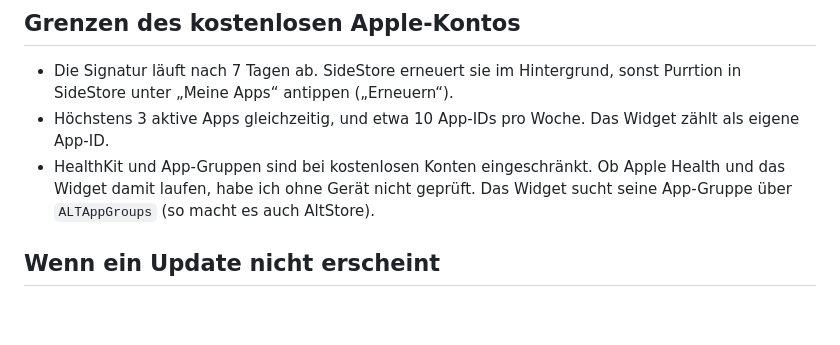
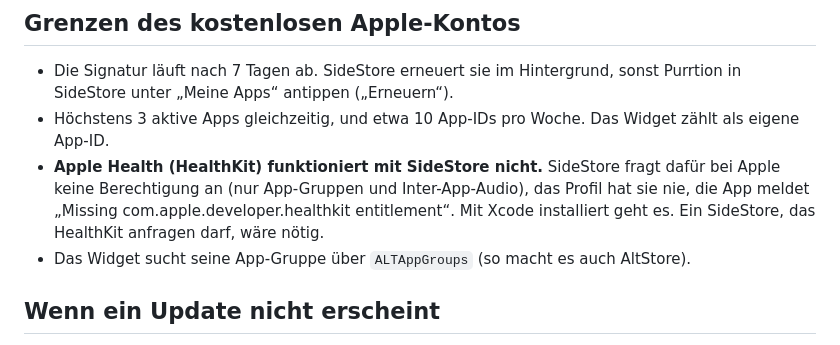
Before and after one commit to Congamer69/Purrtion, a Markdown page: distribution/README.md, the part around the change. Drawn GitHub-style; blank space fills up the shorter version.

```diff
--- a/distribution/README.md
+++ b/distribution/README.md
@@ -48,7 +48,8 @@ Nötig sind keine Secrets, Zertifikate oder Apple-IDs. Das IPA ist unsigniert, S
 ## Grenzen des kostenlosen Apple-Kontos
 - Die Signatur läuft nach 7 Tagen ab. SideStore erneuert sie im Hintergrund, sonst Purrtion in SideStore unter „Meine Apps“ antippen („Erneuern“).
 - Höchstens 3 aktive Apps gleichzeitig, und etwa 10 App-IDs pro Woche. Das Widget zählt als eigene App-ID.
-- HealthKit und App-Gruppen sind bei kostenlosen Konten eingeschränkt. Ob Apple Health und das Widget damit laufen, habe ich ohne Gerät nicht geprüft. Das Widget sucht seine App-Gruppe über `ALTAppGroups` (so macht es auch AltStore).
+- **Apple Health (HealthKit) funktioniert mit SideStore nicht.** SideStore fragt dafür bei Apple keine Berechtigung an (nur App-Gruppen und Inter-App-Audio), das Profil hat sie nie, die App meldet „Missing com.apple.developer.healthkit entitlement“. Mit Xcode installiert geht es. Ein SideStore, das HealthKit anfragen darf, wäre nötig.
+- Das Widget sucht seine App-Gruppe über `ALTAppGroups` (so macht es auch AltStore).
 
 ## Wenn ein Update nicht erscheint
 1. Die Quelle im Browser öffnen: Steht oben die neue Version mit `buildVersion`? GitHub liefert Rohdateien bis zu 5 Minuten verzögert.
```
Also changed, not shown: CHANGELOG.md (+1 -1 lines), README.md (+2 -1 lines).
